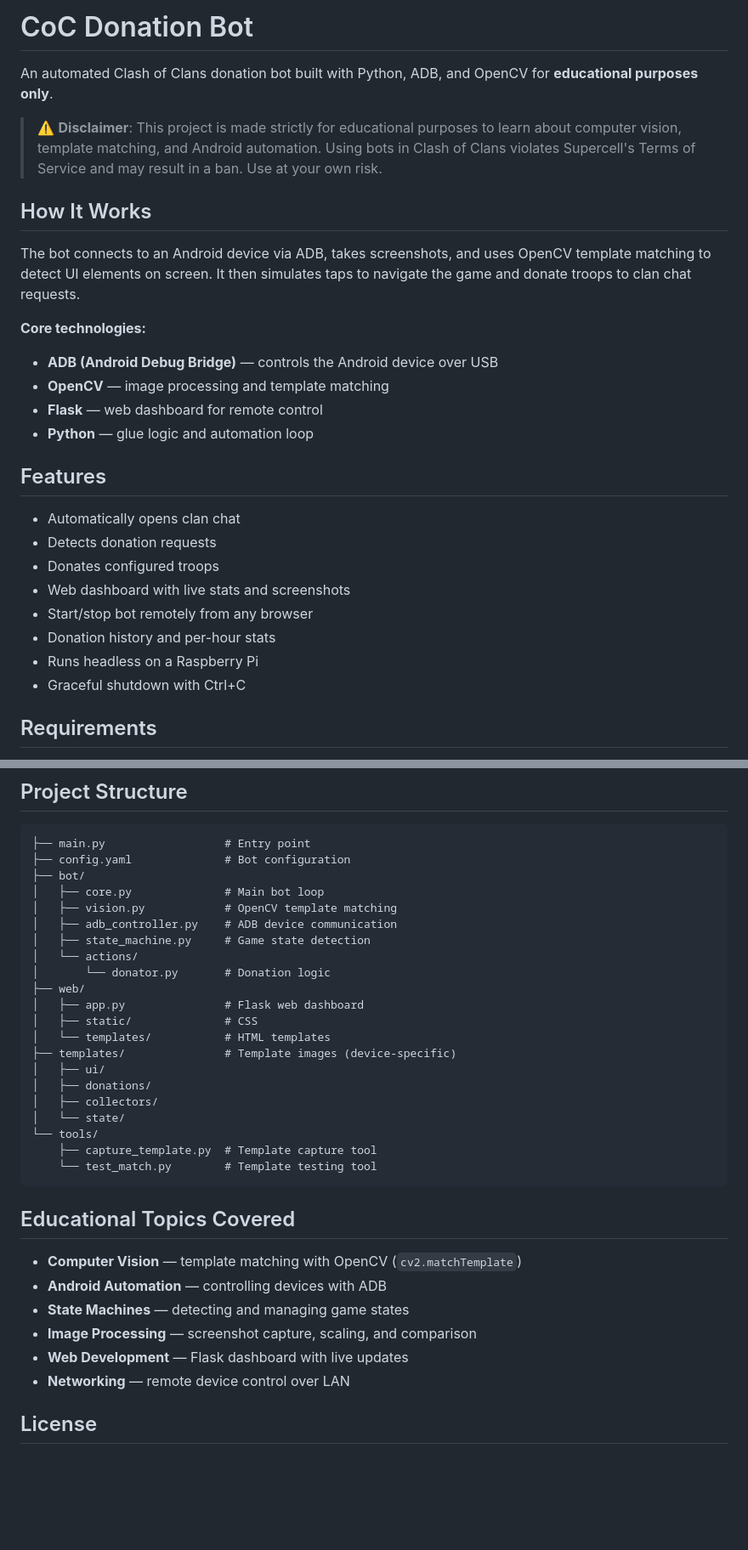
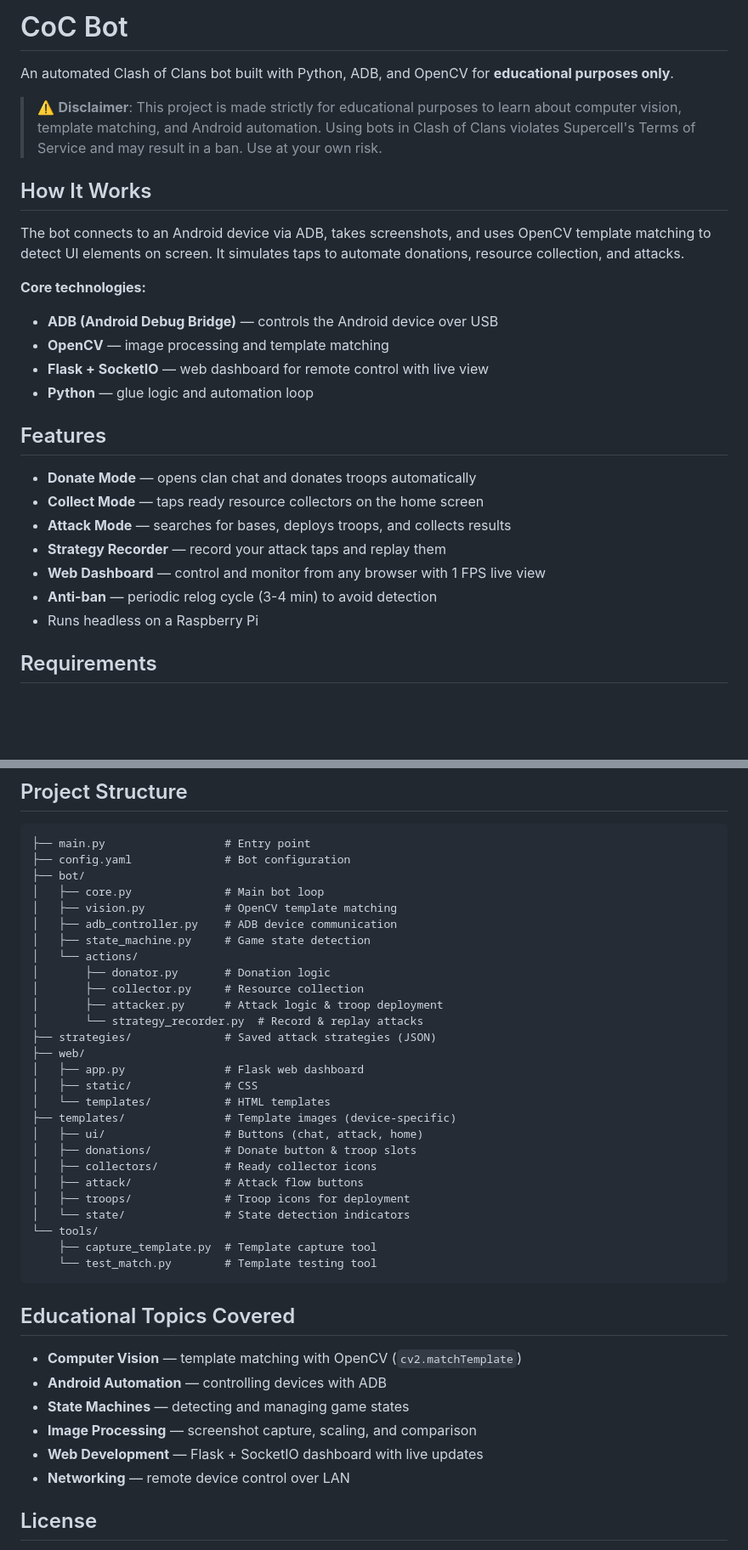
Before and after one commit to TuDePi/coc-donation-bot, a Markdown page: README.md, 2 parts joined by grey strips. Shown at 85% size. Rendered like a GitHub page; blank space fills up the shorter version.

```diff
--- a/README.md
+++ b/README.md
@@ -1,29 +1,28 @@
-# CoC Donation Bot
+# CoC Bot
 
-An automated Clash of Clans donation bot built with Python, ADB, and OpenCV for **educational purposes only**.
+An automated Clash of Clans bot built with Python, ADB, and OpenCV for **educational purposes only**.
 
 > ⚠️ **Disclaimer**: This project is made strictly for educational purposes to learn about computer vision, template matching, and Android automation. Using bots in Clash of Clans violates Supercell's Terms of Service and may result in a ban. Use at your own risk.
 
 ## How It Works
 
-The bot connects to an Android device via ADB, takes screenshots, and uses OpenCV template matching to detect UI elements on screen. It then simulates taps to navigate the game and donate troops to clan chat requests.
+The bot connects to an Android device via ADB, takes screenshots, and uses OpenCV template matching to detect UI elements on screen. It simulates taps to automate donations, resource collection, and attacks.
 
 **Core technologies:**
 - **ADB (Android Debug Bridge)** — controls the Android device over USB
 - **OpenCV** — image processing and template matching
-- **Flask** — web dashboard for remote control
+- **Flask + SocketIO** — web dashboard for remote control with live view
 - **Python** — glue logic and automation loop
 
 ## Features
 
-- Automatically opens clan chat
-- Detects donation requests
-- Donates configured troops
-- Web dashboard with live stats and screenshots
-- Start/stop bot remotely from any browser
-- Donation history and per-hour stats
+- **Donate Mode** — opens clan chat and donates troops automatically
+- **Collect Mode** — taps ready resource collectors on the home screen
+- **Attack Mode** — searches for bases, deploys troops, and collects results
+- **Strategy Recorder** — record your attack taps and replay them
+- **Web Dashboard** — control and monitor from any browser with 1 FPS live view
+- **Anti-ban** — periodic relog cycle (3-4 min) to avoid detection
 - Runs headless on a Raspberry Pi
-- Graceful shutdown with Ctrl+C
 
 ## Requirements
 
@@ -134,16 +155,22 @@ Then control the bot from any browser at `http://<pi-ip>:8080`.
 │   ├── adb_controller.py    # ADB device communication
 │   ├── state_machine.py     # Game state detection
 │   └── actions/
-│       └── donator.py       # Donation logic
+│       ├── donator.py       # Donation logic
+│       ├── collector.py     # Resource collection
+│       ├── attacker.py      # Attack logic & troop deployment
+│       └── strategy_recorder.py  # Record & replay attacks
+├── strategies/              # Saved attack strategies (JSON)
 ├── web/
 │   ├── app.py               # Flask web dashboard
 │   ├── static/              # CSS
 │   └── templates/           # HTML templates
 ├── templates/               # Template images (device-specific)
-│   ├── ui/
-│   ├── donations/
-│   ├── collectors/
-│   └── state/
+│   ├── ui/                  # Buttons (chat, attack, home)
+│   ├── donations/           # Donate button & troop slots
+│   ├── collectors/          # Ready collector icons
+│   ├── attack/              # Attack flow buttons
+│   ├── troops/              # Troop icons for deployment
+│   └── state/               # State detection indicators
 └── tools/
     ├── capture_template.py  # Template capture tool
     └── test_match.py        # Template testing tool
@@ -155,7 +182,7 @@ Then control the bot from any browser at `http://<pi-ip>:8080`.
 - **Android Automation** — controlling devices with ADB
 - **State Machines** — detecting and managing game states
 - **Image Processing** — screenshot capture, scaling, and comparison
-- **Web Development** — Flask dashboard with live updates
+- **Web Development** — Flask + SocketIO dashboard with live updates
 - **Networking** — remote device control over LAN
 
 ## License
```
Also changed, not shown: other parts of README.md (+34 -12 lines).
